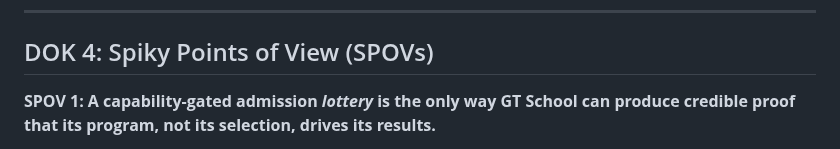
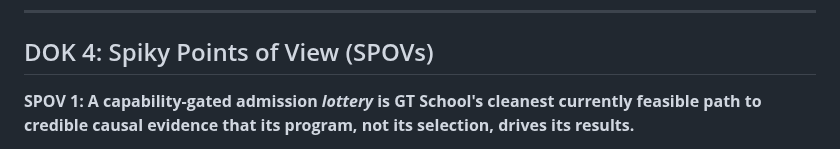
Before and after one commit to AadiTakle/aai-gt-selection, a Markdown page: gt-school-counterfactual-brainlift/brainlift-gt-school-counterfactual.md, the part around one of its changes. Rendered like a GitHub page.

Commit message:
docs: qualify BrainLift lottery claim
Frame the capability-gated lottery as GT's cleanest feasible causal path instead of claiming it is the only valid design.

```diff
--- a/gt-school-counterfactual-brainlift/brainlift-gt-school-counterfactual.md
+++ b/gt-school-counterfactual-brainlift/brainlift-gt-school-counterfactual.md
@@ -38,5 +38,5 @@ The purpose of this BrainLift is to design a **credible counterfactual** — a p
 
 ## DOK 4: Spiky Points of View (SPOVs)
 
-**SPOV 1: A capability-gated admission *lottery* is the only way GT School can produce credible proof that its program, not its selection, drives its results.**
+**SPOV 1: A capability-gated admission *lottery* is GT School's cleanest currently feasible path to credible causal evidence that its program, not its selection, drives its results.**
 
```
Also changed, not shown: other parts of gt-school-counterfactual-brainlift/brainlift-gt-school-counterfactual.md (+1 -1 lines).
